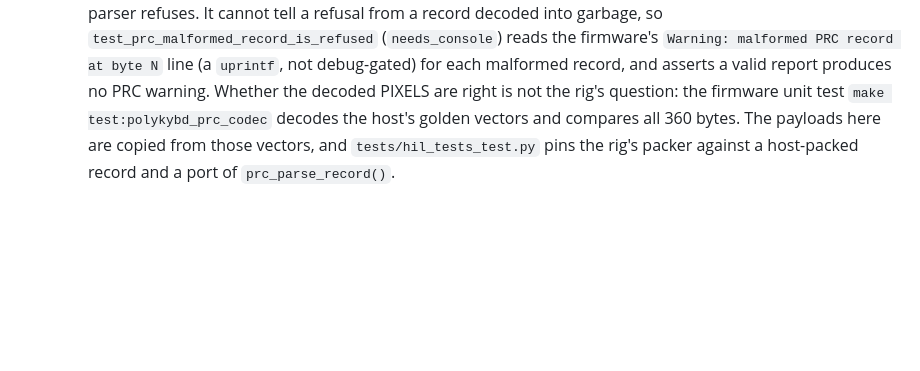
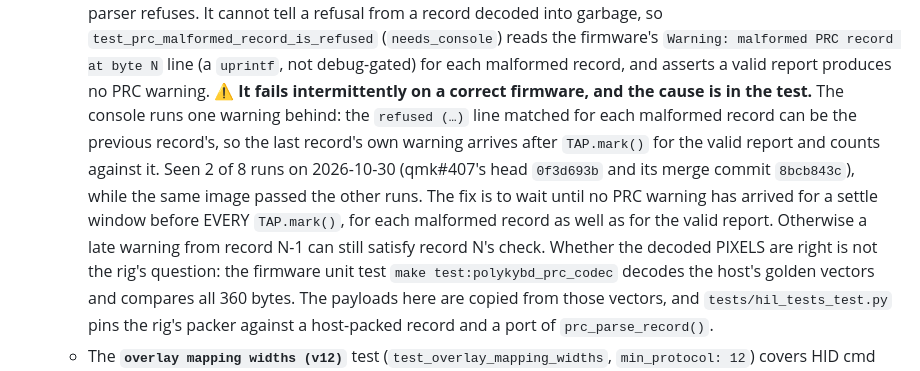
Before and after one commit to thpoll83/polykybd-ctnd, a Markdown page: docs/HIL_SUITE_NOTES.md, the part around the change. GitHub-like rendering; blank space fills up the shorter version.

Commit message:
🟢 HIL_SUITE_NOTES: the PRC malformed-record test fails on console lag (#133)
* HIL_SUITE_NOTES: the PRC malformed-record test fails on console lag

Co-Authored-By: Claude Opus 5.5 <noreply@anthropic.com>
Claude-Session: https://claude.ai/code/session_01U989duziPUrmrTGPcgouXs

* HIL_SUITE_NOTES: settle the console before every mark, not only the last

Co-Authored-By: Claude Opus 5.5 <noreply@anthropic.com>
Claude-Session: https://claude.ai/code/session_01U989duziPUrmrTGPcgouXs

---------

Co-authored-by: Claude <noreply@anthropic.com>

```diff
--- a/docs/HIL_SUITE_NOTES.md
+++ b/docs/HIL_SUITE_NOTES.md
@@ -85,6 +85,15 @@ and relative links were adjusted to suit a standalone file.
     `test_prc_malformed_record_is_refused` (`needs_console`) reads the firmware's
     `Warning: malformed PRC record at byte N` line (a `uprintf`, not debug-gated)
     for each malformed record, and asserts a valid report produces no PRC warning.
+    ⚠️ **It fails intermittently on a correct firmware, and the cause is in the
+    test.** The console runs one warning behind: the `refused (…)` line matched for
+    each malformed record can be the previous record's, so the last record's own
+    warning arrives after `TAP.mark()` for the valid report and counts against it.
+    Seen 2 of 8 runs on 2026-10-30 (qmk#407's head `0f3d693b` and its merge commit
+    `8bcb843c`), while the same image passed the other runs. The fix is to wait until
+    no PRC warning has arrived for a settle window before EVERY `TAP.mark()`, for each
+    malformed record as well as for the valid report. Otherwise a late warning from
+    record N-1 can still satisfy record N's check.
     Whether the decoded PIXELS are right is not the rig's question: the firmware
     unit test `make test:polykybd_prc_codec` decodes the host's golden vectors
     and compares all 360 bytes. The payloads here are copied from those vectors,
```
